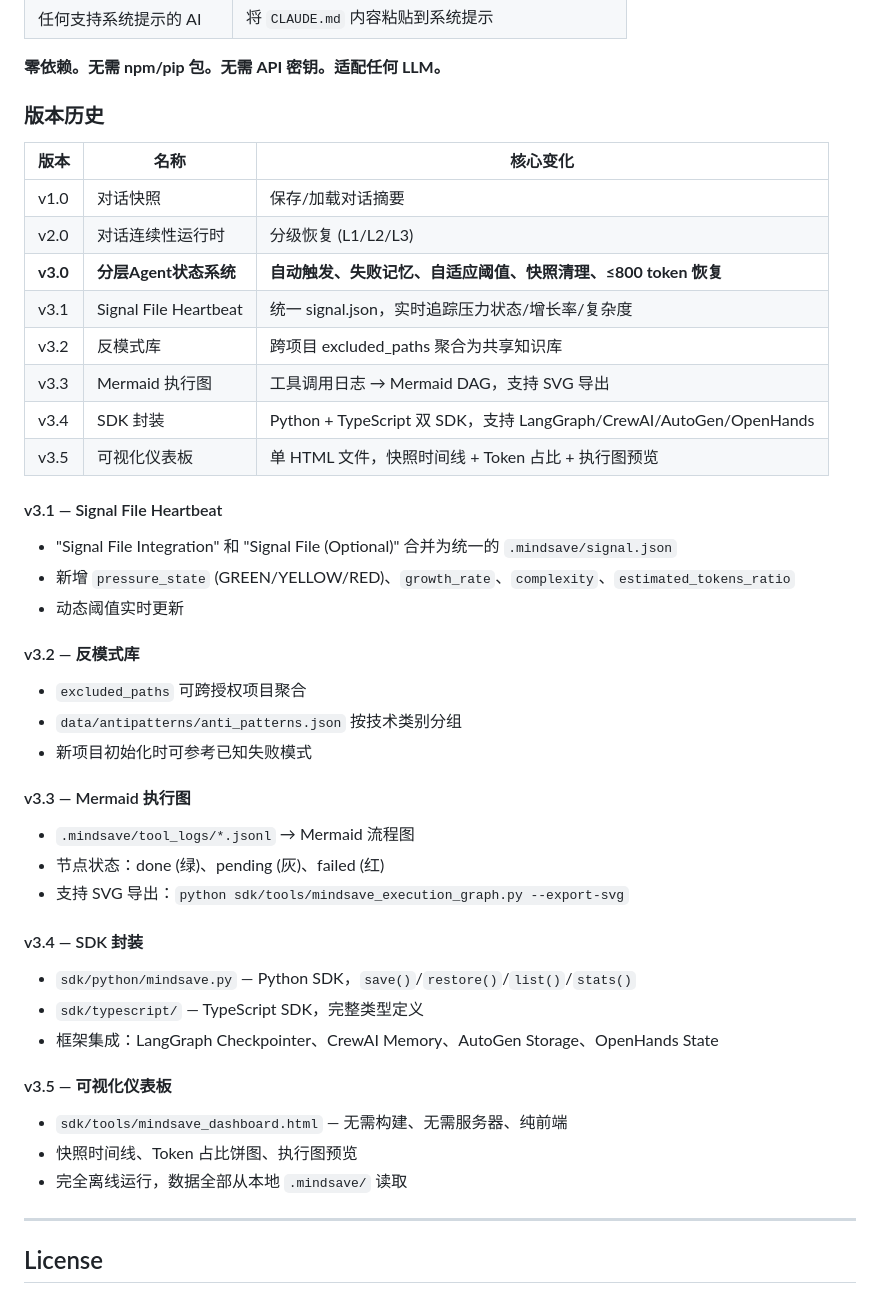
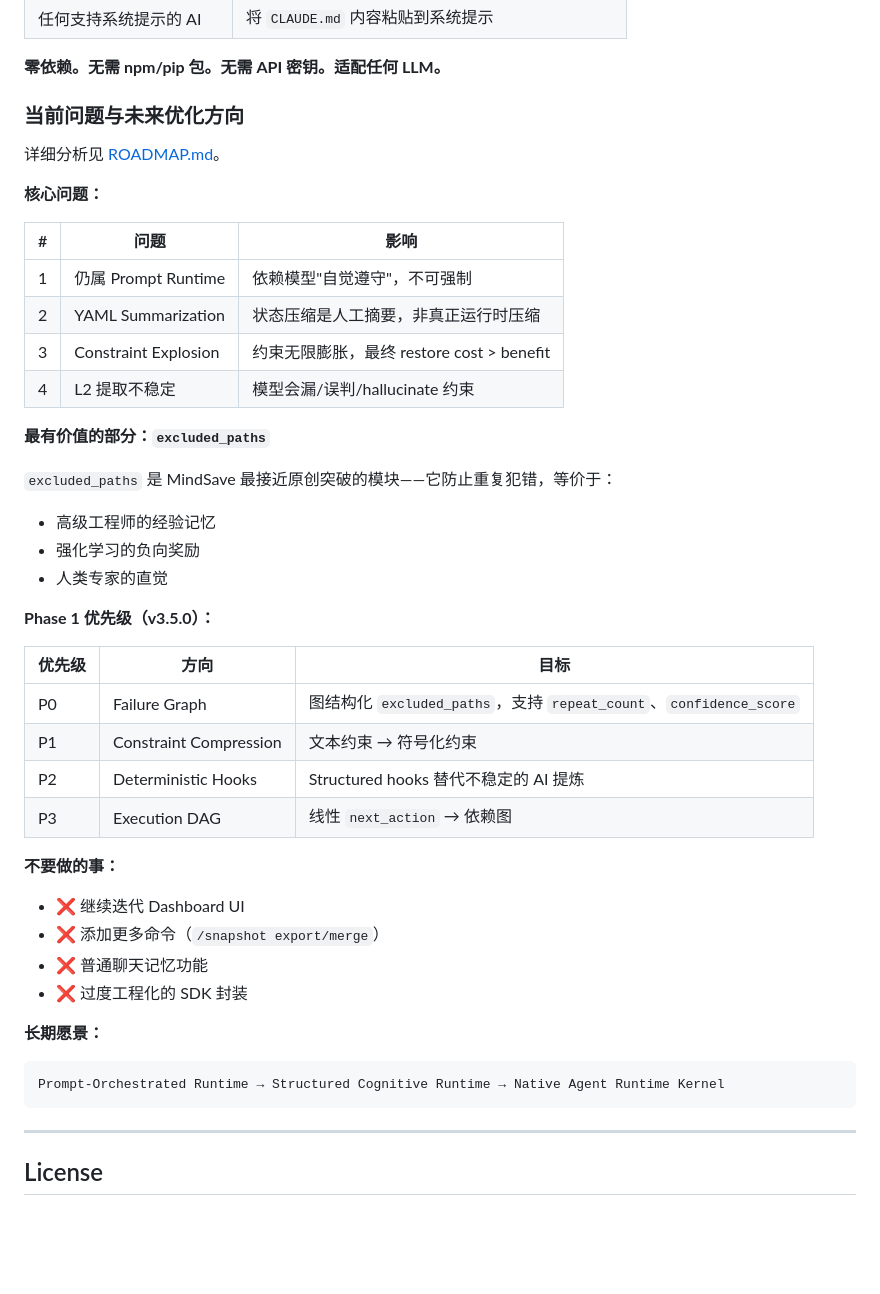
Before and after one commit to Ringlingo/mindsave, a Markdown page: README.md, the part around one of its changes. Drawn GitHub-style; blank space fills up the shorter version.

````diff
--- a/README.md
+++ b/README.md
@@ -627,43 +627,47 @@ your-project/
 
 **零依赖。无需 npm/pip 包。无需 API 密钥。适配任何 LLM。**
 
-### 版本历史
+### 当前问题与未来优化方向
 
-| 版本 | 名称 | 核心变化 |
-|------|------|---------|
-| v1.0 | 对话快照 | 保存/加载对话摘要 |
-| v2.0 | 对话连续性运行时 | 分级恢复 (L1/L2/L3) |
-| **v3.0** | **分层Agent状态系统** | **自动触发、失败记忆、自适应阈值、快照清理、≤800 token 恢复** |
-| v3.1 | Signal File Heartbeat | 统一 signal.json，实时追踪压力状态/增长率/复杂度 |
-| v3.2 | 反模式库 | 跨项目 excluded_paths 聚合为共享知识库 |
-| v3.3 | Mermaid 执行图 | 工具调用日志 → Mermaid DAG，支持 SVG 导出 |
-| v3.4 | SDK 封装 | Python + TypeScript 双 SDK，支持 LangGraph/CrewAI/AutoGen/OpenHands |
-| v3.5 | 可视化仪表板 | 单 HTML 文件，快照时间线 + Token 占比 + 执行图预览 |
+详细分析见 [ROADMAP.md](./ROADMAP.md)。
 
-#### v3.1 — Signal File Heartbeat
-- "Signal File Integration" 和 "Signal File (Optional)" 合并为统一的 `.mindsave/signal.json`
-- 新增 `pressure_state` (GREEN/YELLOW/RED)、`growth_rate`、`complexity`、`estimated_tokens_ratio`
-- 动态阈值实时更新
+**核心问题：**
 
-#### v3.2 — 反模式库
-- `excluded_paths` 可跨授权项目聚合
-- `data/antipatterns/anti_patterns.json` 按技术类别分组
-- 新项目初始化时可参考已知失败模式
+| # | 问题 | 影响 |
+|---|------|------|
+| 1 | 仍属 Prompt Runtime | 依赖模型"自觉遵守"，不可强制 |
+| 2 | YAML Summarization | 状态压缩是人工摘要，非真正运行时压缩 |
+| 3 | Constraint Explosion | 约束无限膨胀，最终 restore cost > benefit |
+| 4 | L2 提取不稳定 | 模型会漏/误判/hallucinate 约束 |
 
-#### v3.3 — Mermaid 执行图
-- `.mindsave/tool_logs/*.jsonl` → Mermaid 流程图
-- 节点状态：done (绿)、pending (灰)、failed (红)
-- 支持 SVG 导出：`python sdk/tools/mindsave_execution_graph.py --export-svg`
+**最有价值的部分：`excluded_paths`**
 
-#### v3.4 — SDK 封装
-- `sdk/python/mindsave.py` — Python SDK，`save()`/`restore()`/`list()`/`stats()`
-- `sdk/typescript/` — TypeScript SDK，完整类型定义
-- 框架集成：LangGraph Checkpointer、CrewAI Memory、AutoGen Storage、OpenHands State
+`excluded_paths` 是 MindSave 最接近原创突破的模块——它防止重复犯错，等价于：
 
-#### v3.5 — 可视化仪表板
-- `sdk/tools/mindsave_dashboard.html` — 无需构建、无需服务器、纯前端
-- 快照时间线、Token 占比饼图、执行图预览
-- 完全离线运行，数据全部从本地 `.mindsave/` 读取
+- 高级工程师的经验记忆
+- 强化学习的负向奖励
+- 人类专家的直觉
+
+**Phase 1 优先级（v3.5.0）：**
+
+| 优先级 | 方向 | 目标 |
+|--------|------|------|
+| P0 | Failure Graph | 图结构化 `excluded_paths`，支持 `repeat_count`、`confidence_score` |
+| P1 | Constraint Compression | 文本约束 → 符号化约束 |
+| P2 | Deterministic Hooks | Structured hooks 替代不稳定的 AI 提炼 |
+| P3 | Execution DAG | 线性 `next_action` → 依赖图 |
+
+**不要做的事：**
+- ❌ 继续迭代 Dashboard UI
+- ❌ 添加更多命令（`/snapshot export/merge`）
+- ❌ 普通聊天记忆功能
+- ❌ 过度工程化的 SDK 封装
+
+**长期愿景：**
+
+```
+Prompt-Orchestrated Runtime → Structured Cognitive Runtime → Native Agent Runtime Kernel
+```
 
 ---
 
````
Also changed, not shown: other parts of README.md (+35 -35 lines), ROADMAP.md (added, +290 -0 lines).
